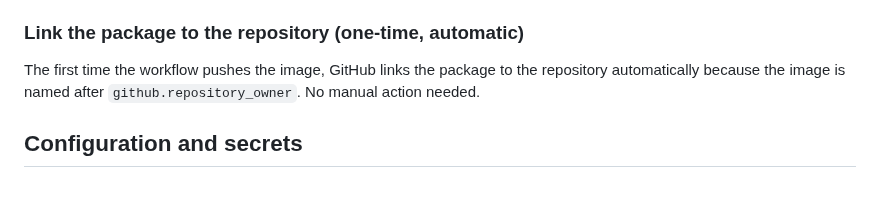
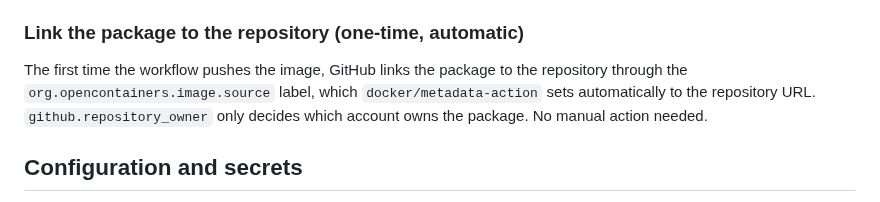
Before and after one commit to pes2627q1-21-gei-upc/perseida, a Markdown page: infra/README.md, the part around the change. Rendered like a GitHub page.

Commit message:
TG-36 docs(infra): corregeix la vinculació paquet-repositori de GHCR

```diff
--- a/infra/README.md
+++ b/infra/README.md
@@ -132,7 +132,7 @@ When the image is pushed for the first time, GitHub creates the package as **pri
 
 ### Link the package to the repository (one-time, automatic)
 
-The first time the workflow pushes the image, GitHub links the package to the repository automatically because the image is named after `github.repository_owner`. No manual action needed.
+The first time the workflow pushes the image, GitHub links the package to the repository through the `org.opencontainers.image.source` label, which `docker/metadata-action` sets automatically to the repository URL. `github.repository_owner` only decides which account owns the package. No manual action needed.
 
 ## Configuration and secrets
 
```
Also changed, not shown: infra/README.ca.md (+1 -1 lines), infra/README.es.md (+1 -1 lines).
